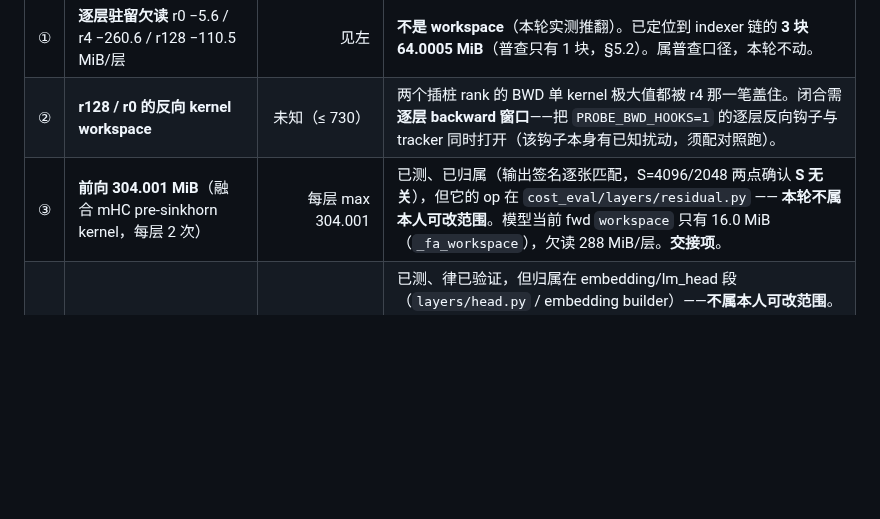
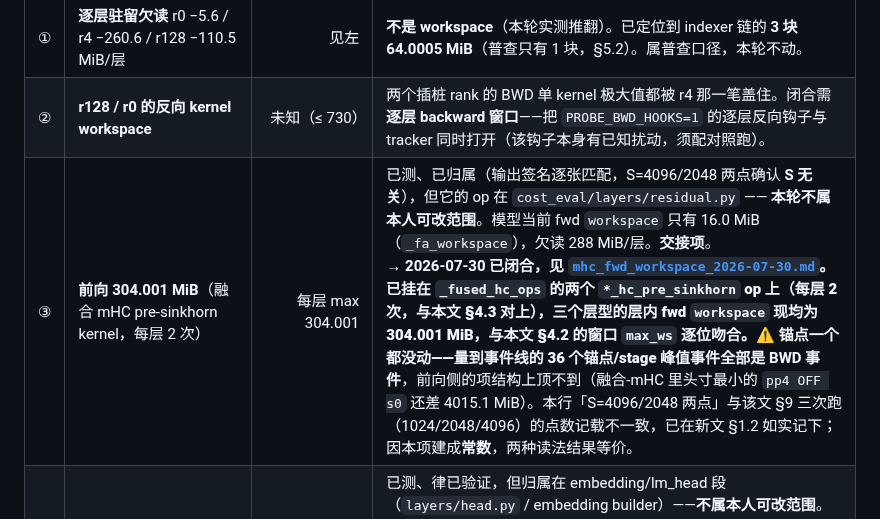
Before and after one commit to suhaibo666/autoparallel, a Markdown page: docs/kernel_workspace_2026-07-29.md, the part around the change. GitHub-like rendering; blank space fills up the shorter version.

```diff
--- a/docs/kernel_workspace_2026-07-29.md
+++ b/docs/kernel_workspace_2026-07-29.md
@@ -421,7 +421,7 @@ python -m pytest tests -q   →  1903 passed, 268 warnings
 |---|---|---:|---|
 | ① | **逐层驻留欠读** r0 −5.6 / r4 −260.6 / r128 −110.5 MiB/层 | 见左 | **不是 workspace**（本轮实测推翻）。已定位到 indexer 链的 **3 块 64.0005 MiB**（普查只有 1 块，§5.2）。属普查口径，本轮不动。 |
 | ② | **r128 / r0 的反向 kernel workspace** | 未知（≤ 730） | 两个插桩 rank 的 BWD 单 kernel 极大值都被 r4 那一笔盖住。闭合需**逐层 backward 窗口**——把 `PROBE_BWD_HOOKS=1` 的逐层反向钩子与 tracker 同时打开（该钩子本身有已知扰动，须配对照跑）。 |
-| ③ | **前向 304.001 MiB**（融合 mHC pre-sinkhorn kernel，每层 2 次） | 每层 max 304.001 | 已测、已归属（输出签名逐张匹配，S=4096/2048 两点确认 **S 无关**），但它的 op 在 `cost_eval/layers/residual.py` —— **本轮不属本人可改范围**。模型当前 fwd `workspace` 只有 16.0 MiB（`_fa_workspace`），欠读 288 MiB/层。**交接项**。 |
+| ③ | **前向 304.001 MiB**（融合 mHC pre-sinkhorn kernel，每层 2 次） | 每层 max 304.001 | 已测、已归属（输出签名逐张匹配，S=4096/2048 两点确认 **S 无关**），但它的 op 在 `cost_eval/layers/residual.py` —— **本轮不属本人可改范围**。模型当前 fwd `workspace` 只有 16.0 MiB（`_fa_workspace`），欠读 288 MiB/层。**交接项**。<br>**→ 2026-07-30 已闭合，见 [`mhc_fwd_workspace_2026-07-30.md`](mhc_fwd_workspace_2026-07-30.md)。**已挂在 `_fused_hc_ops` 的两个 `*_hc_pre_sinkhorn` op 上（每层 2 次，与本文 §4.3 对上），三个层型的层内 fwd `workspace` 现均为 **304.001 MiB**，与本文 §4.2 的窗口 `max_ws` 逐位吻合。⚠ **锚点一个都没动**——量到事件线的 36 个锚点/stage 峰值事件**全部是 BWD 事件**，前向侧的项结构上顶不到（融合-mHC 里头寸最小的 `pp4 OFF s0` 还差 4015.1 MiB）。本行「S=4096/2048 两点」与该文 §9 三次跑（1024/2048/4096）的点数记载不一致，已在新文 §1.2 如实记下；因本项建成**常数**，两种读法结果等价。 |
 | ④ | **head/loss 段 2228.003 MiB**（`GatherDGradV2` = 词表反向，输出 2020.0 MiB == `vocab×H×fp32`） | 2036.0 + S×49152 B（三点线性，斜率 0.046875 MiB/token 逐位相等） | 已测、律已验证，但归属在 embedding/lm_head 段（`layers/head.py` / embedding builder）——**不属本人可改范围**。这正是两个 OOM-不安全 DSv4 锚点（峰在 `bwd@head`）没被改善的原因。**交接项，且是当前最大的单笔未建模 workspace**。<br>**→ 2026-07-30 已闭合，见 [`head_workspace_2026-07-30.md`](head_workspace_2026-07-30.md)。**两点订正：①它是 **word-embedding 的反向**，**不是** head/loss 段（该文 §2 三条证据；本行标题里的「head/loss 段」措辞不准确，S 扫描本身就能把二者分开）；②本行的律是 **H=4096 的特例**，通式为 `4·vocab·H + 16 MiB + 12·H·(B·S) + 3072 B`，已在第二个站点（H=1792/B=2）逐字节复核。**⚠ 由此，两个 DSv4 锚点仍未被改善**——它们的峰在 `bwd@head`，而这笔 workspace 落在 `bwd@<embedding>`。 |
 | ⑤ | 实测律在 **B / n_heads / index_topk / v_head_dim** 上的缩放 | — | 只扫了 S（3 点）。B 只测过 1（模型含 B 是 OOM-安全的那一侧）；其余维**未扫**，故系数 135680 B/token **不承诺**随它们变化（它也不能被这些维整除分解：135680 = 512×265，265 = 5×53）。闭合需按维扫描。 |
 | ⑥ | tp>1 / cp>1 下的真值 | — | tp：TensorRef 不标 shard → 不切 = **过读 = OOM 安全侧**；cp：常数项/线性项已分开处理（结构正确）但**未实测**。 |
```
Also changed, not shown: docs/head_workspace_2026-07-30.md (+2 -2 lines).
